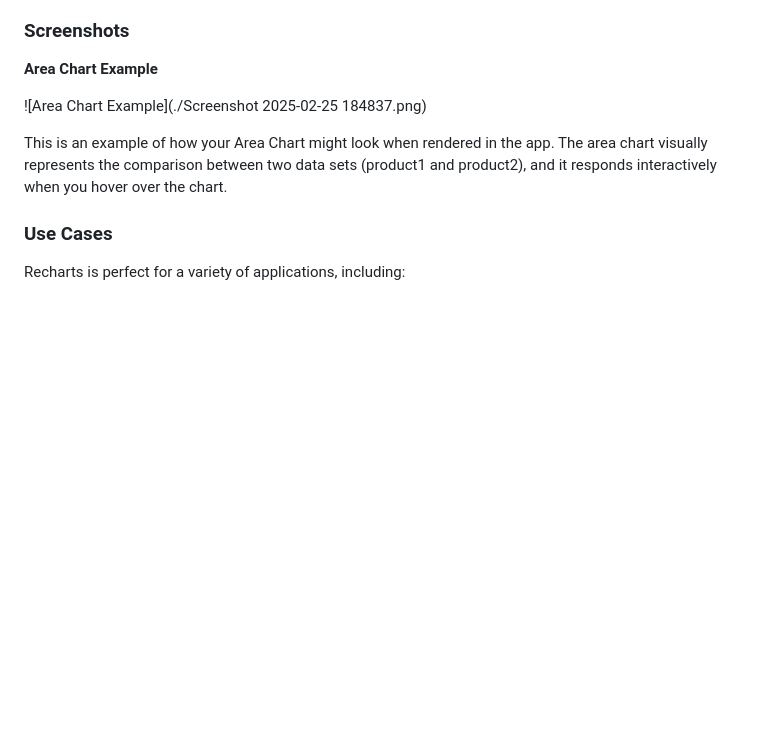
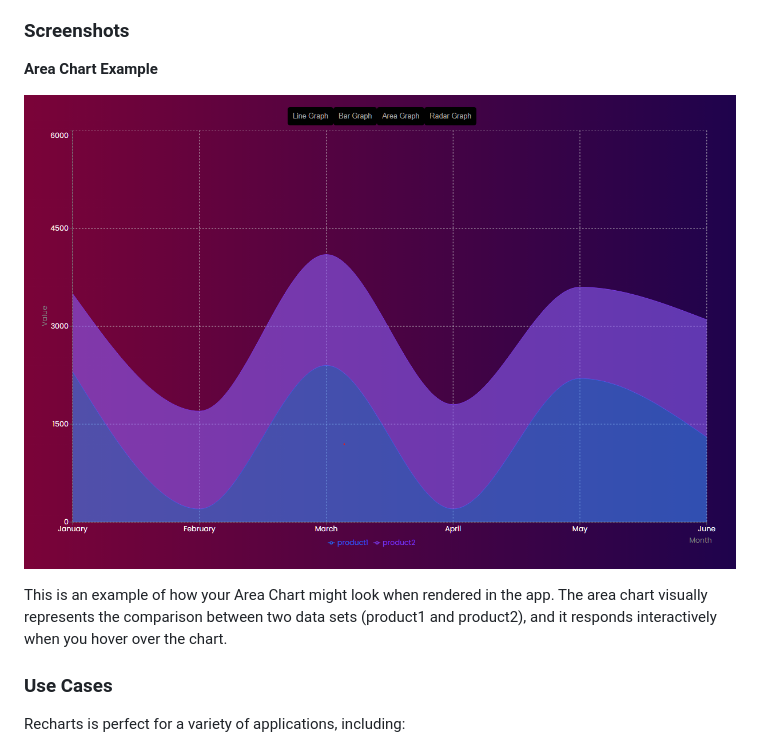
Before and after one commit to Kshitij013/Exposition-Assignment, a Markdown page: README.md, the part around the change. Rendered like a GitHub page; blank space fills up the shorter version.

```diff
--- a/README.md
+++ b/README.md
@@ -99,7 +99,7 @@ You can copy and paste this section directly into your README. This format not o
 
 **Area Chart Example**
 
-![Area Chart Example](./Screenshot 2025-02-25 184837.png)
+![Area Chart Example](./images/Screenshot%202025-02-25%20184837.png)
 
 This is an example of how your Area Chart might look when rendered in the app. The area chart visually represents the comparison between two data sets (product1 and product2), and it responds interactively when you hover over the chart.
 
```
